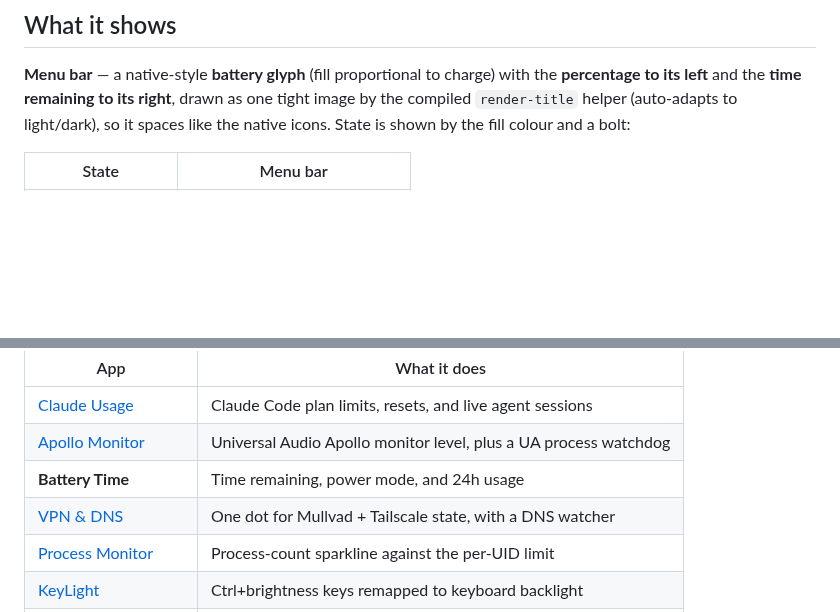
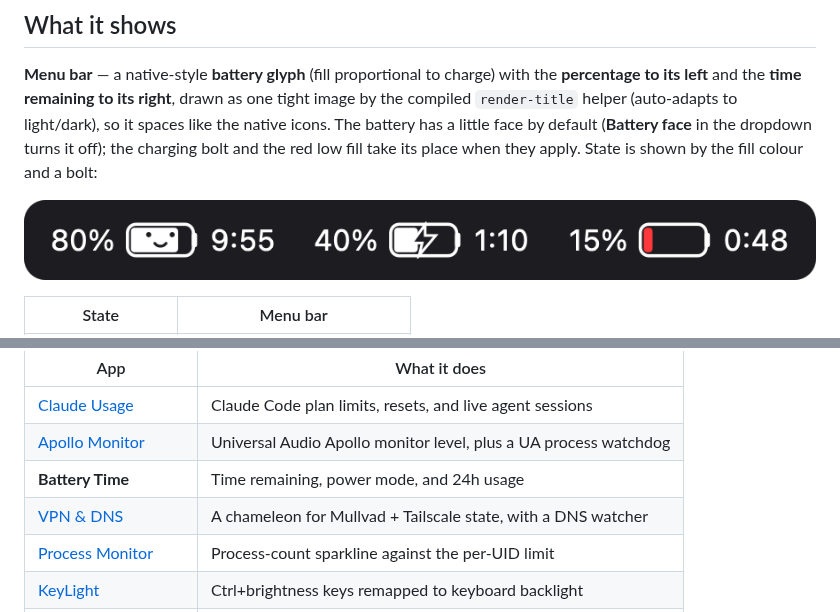
Before and after one commit to nicholaspsmith/battery-time-menubar, a Markdown page: README.md, 2 parts joined by grey strips. Rendered like a GitHub page; pictures changed too: docs/menubar-icon.png (added); blank space fills up the shorter version.

Commit message:
docs: the character menu-bar icon, rendered from code, and what its states mean
Co-Authored-By: Claude Fable 5.1 <noreply@anthropic.com>
Claude-Session: https://claude.ai/code/session_01EwCsxHNg9UuBw5TRqP2eBv

```diff
--- a/README.md
+++ b/README.md
@@ -18,7 +18,11 @@ repo as a fallback; the "SwiftBar plugin" sections at the end cover it.
 **Menu bar** — a native-style **battery glyph** (fill proportional to charge) with
 the **percentage to its left** and the **time remaining to its right**, drawn as
 one tight image by the compiled `render-title` helper (auto-adapts to light/dark),
-so it spaces like the native icons. State is shown by the fill colour and a bolt:
+so it spaces like the native icons. The battery has a little face by default
+(**Battery face** in the dropdown turns it off); the charging bolt and the red
+low fill take its place when they apply. State is shown by the fill colour and a bolt:
+
+![The menu-bar icon](docs/menubar-icon.png)
 
 | State | Menu bar |
 |-------|----------|
@@ -186,7 +190,7 @@ colour, and cooperative hiding so no icon strands another.
 | [Claude Usage](https://github.com/nicholaspsmith/claude-usage-menubar) | Claude Code plan limits, resets, and live agent sessions |
 | [Apollo Monitor](https://github.com/nicholaspsmith/apollo-monitor-menubar) | Universal Audio Apollo monitor level, plus a UA process watchdog |
 | **Battery Time** | Time remaining, power mode, and 24h usage |
-| [VPN & DNS](https://github.com/nicholaspsmith/vpn-dns-menubar) | One dot for Mullvad + Tailscale state, with a DNS watcher |
+| [VPN & DNS](https://github.com/nicholaspsmith/vpn-dns-menubar) | A chameleon for Mullvad + Tailscale state, with a DNS watcher |
 | [Process Monitor](https://github.com/nicholaspsmith/MacOS_Process_Monitor) | Process-count sparkline against the per-UID limit |
 | [KeyLight](https://github.com/nicholaspsmith/keylight-menubar) | Ctrl+brightness keys remapped to keyboard backlight |
 | [MacRecorder](https://github.com/nicholaspsmith/MacRecorder) | Screen recording with system audio |
```
